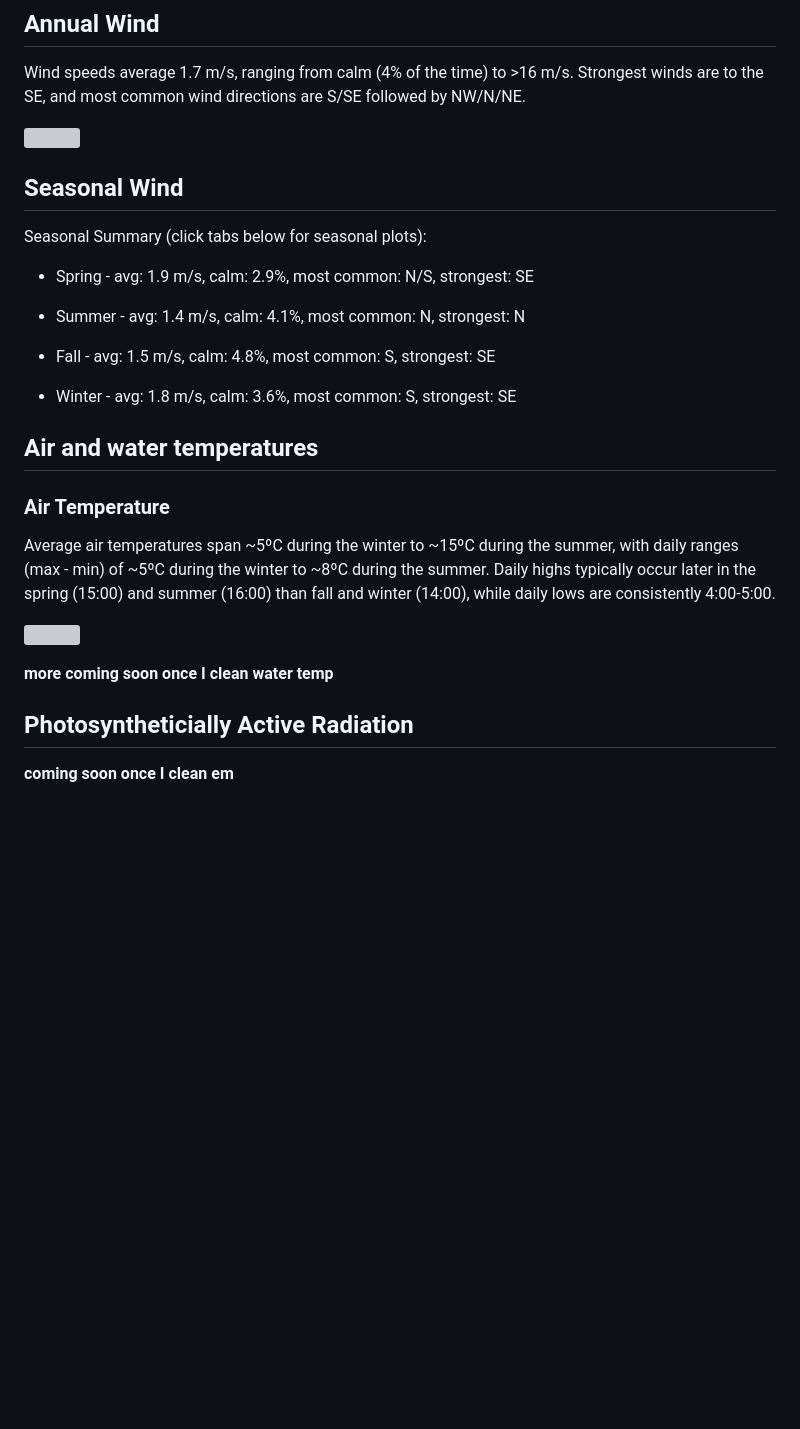
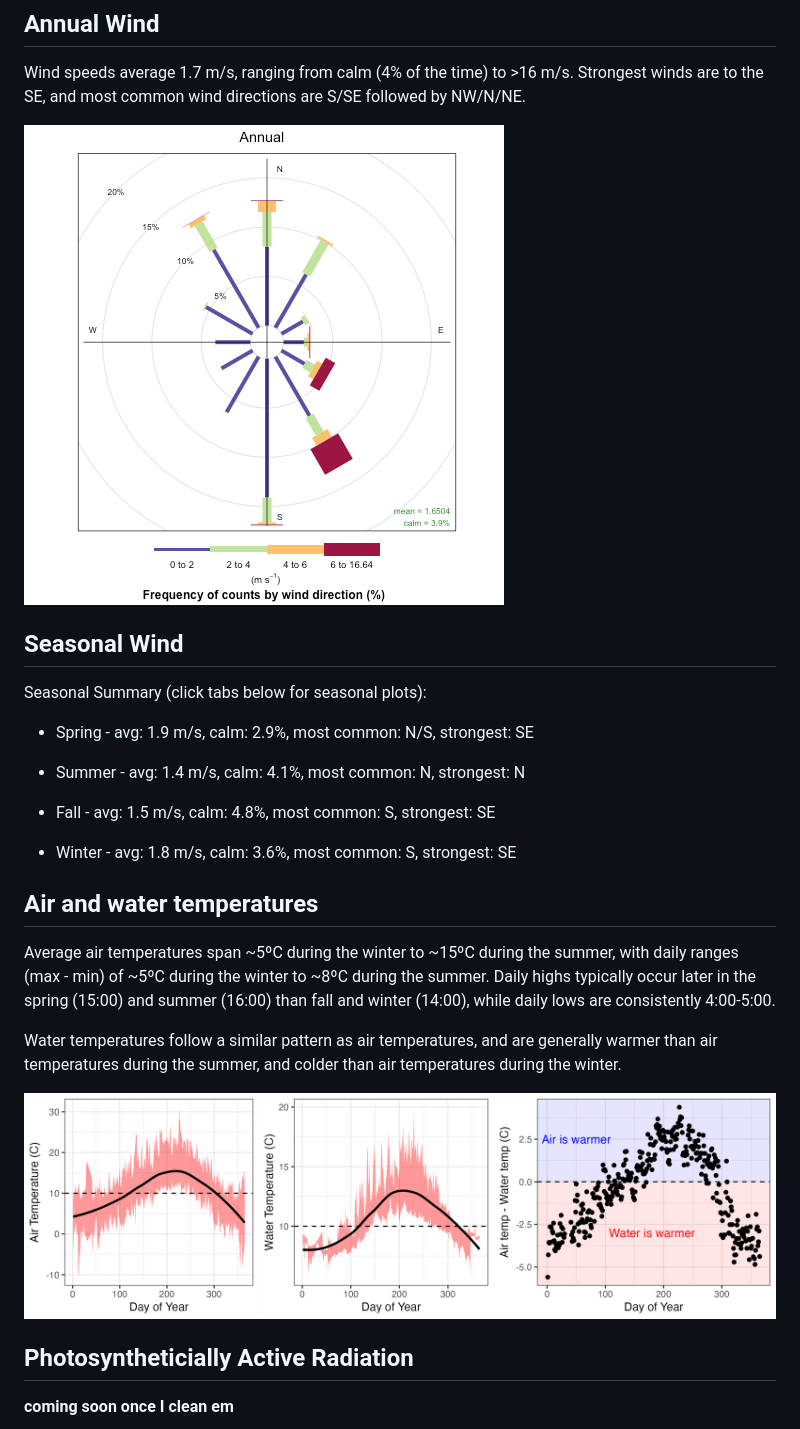
Before and after one commit to MCRLdata-Sandbox/data_sandbox, a Markdown page: scripts/3_sequim_bay_seasonality.md, the part around the change printed below. GitHub-like rendering; pictures changed too: figures/250630_temps_by_doy.png (added); blank space fills up the shorter version; grey boxes are pictures that could not be loaded.

Commit message:
update seasonality plot

```diff
--- a/scripts/3_sequim_bay_seasonality.md
+++ b/scripts/3_sequim_bay_seasonality.md
@@ -38,7 +38,7 @@ Wind speeds average 1.7 m/s, ranging from calm (4% of the time) to \>16
 m/s. Strongest winds are to the SE, and most common wind directions are
 S/SE followed by NW/N/NE.
 
-![](%22https://github.com/MCRLdata-Sandbox/data_prep/blob/main/figures/tidal_depth_by_month_and_tod.png%22)
+![](../figures/wind_plots/annual.png)
 
 ## Seasonal Wind
 
@@ -54,17 +54,17 @@ Seasonal Summary (click tabs below for seasonal plots):
 
 ## Air and water temperatures
 
-### Air Temperature
-
 Average air temperatures span ~5ºC during the winter to ~15ºC during the
 summer, with daily ranges (max - min) of ~5ºC during the winter to ~8ºC
 during the summer. Daily highs typically occur later in the spring
 (15:00) and summer (16:00) than fall and winter (14:00), while daily
 lows are consistently 4:00-5:00.
 
-![](../figures/air_temperature.png)
+Water temperatures follow a similar pattern as air temperatures, and are
+generally warmer than air temperatures during the summer, and colder
+than air temperatures during the winter.
 
-**more coming soon once I clean water temp**
+![](../figures/250630_temps_by_doy.png)
 
 ## Photosyntheticially Active Radiation
 
```
Also changed, not shown: other parts of scripts/3_sequim_bay_seasonality.md (+1 -1 lines), 2 other files.
